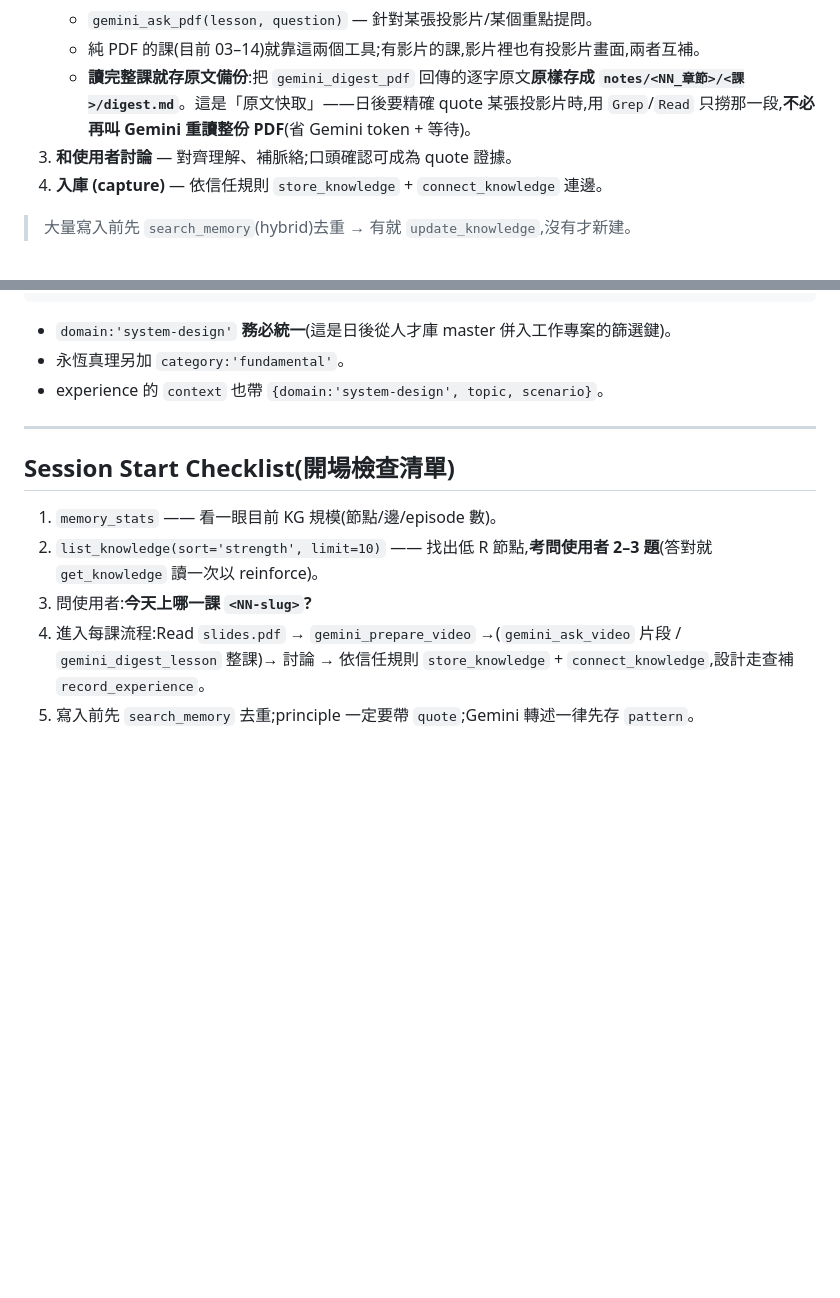
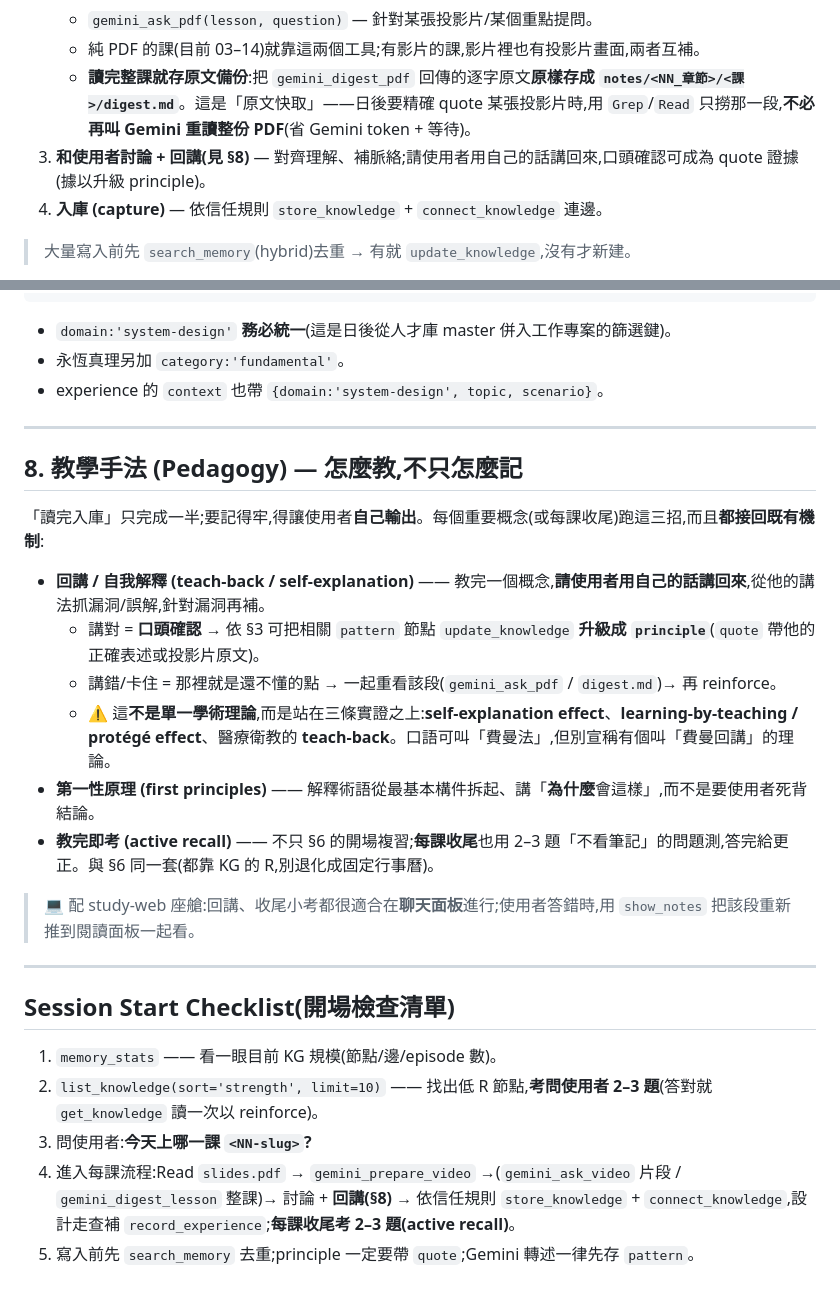
Before and after one commit to ddwolfer/system-design-study, a Markdown page: CLAUDE.md, 2 parts joined by grey strips. Rendered like a GitHub page; blank space fills up the shorter version.

Commit message:
docs(coach): 新增 §8 教學手法 (回講/自我解釋 + 第一性原理 + 收尾 active recall)
讓使用者用自己的話講回來 → 抓漏洞 → 補,並接回既有機制:回講正確 → 依 §3 升級
principle;答錯 → 重看該段 reinforce。§2 流程與開場檢查清單也加上回講與每課
收尾小考。明註此法非單一理論,而是 self-explanation / protégé / 醫療 teach-back
三條實證之上。

Co-Authored-By: Claude Opus 4.8 <noreply@anthropic.com>

```diff
--- a/CLAUDE.md
+++ b/CLAUDE.md
@@ -42,7 +42,7 @@
    - `gemini_ask_pdf(lesson, question)` — 針對某張投影片/某個重點提問。
    - 純 PDF 的課(目前 03–14)就靠這兩個工具;有影片的課,影片裡也有投影片畫面,兩者互補。
    - **讀完整課就存原文備份**:把 `gemini_digest_pdf` 回傳的逐字原文**原樣存成 `notes/<NN_章節>/<課>/digest.md`**。這是「原文快取」——日後要精確 quote 某張投影片時,用 `Grep`/`Read` 只撈那一段,**不必再叫 Gemini 重讀整份 PDF**(省 Gemini token + 等待)。
-3. **和使用者討論** — 對齊理解、補脈絡;口頭確認可成為 quote 證據。
+3. **和使用者討論 + 回講(見 §8)** — 對齊理解、補脈絡;請使用者用自己的話講回來,口頭確認可成為 quote 證據(據以升級 principle)。
 4. **入庫 (capture)** — 依信任規則 `store_knowledge` + `connect_knowledge` 連邊。
 
 > 大量寫入前先 `search_memory`(hybrid)去重 → 有就 `update_knowledge`,沒有才新建。
@@ -112,10 +112,25 @@
 
 ---
 
+## 8. 教學手法 (Pedagogy) — 怎麼教,不只怎麼記
+
+「讀完入庫」只完成一半;要記得牢,得讓使用者**自己輸出**。每個重要概念(或每課收尾)跑這三招,而且**都接回既有機制**:
+
+- **回講 / 自我解釋 (teach-back / self-explanation)** —— 教完一個概念,**請使用者用自己的話講回來**,從他的講法抓漏洞/誤解,針對漏洞再補。
+  - 講對 = **口頭確認** → 依 §3 可把相關 `pattern` 節點 `update_knowledge` **升級成 `principle`**(`quote` 帶他的正確表述或投影片原文)。
+  - 講錯/卡住 = 那裡就是還不懂的點 → 一起重看該段(`gemini_ask_pdf` / `digest.md`)→ 再 reinforce。
+  - ⚠️ 這**不是單一學術理論**,而是站在三條實證之上:**self-explanation effect**、**learning-by-teaching / protégé effect**、醫療衛教的 **teach-back**。口語可叫「費曼法」,但別宣稱有個叫「費曼回講」的理論。
+- **第一性原理 (first principles)** —— 解釋術語從最基本構件拆起、講「**為什麼**會這樣」,而不是要使用者死背結論。
+- **教完即考 (active recall)** —— 不只 §6 的開場複習;**每課收尾**也用 2–3 題「不看筆記」的問題測,答完給更正。與 §6 同一套(都靠 KG 的 R,別退化成固定行事曆)。
+
+> 💻 配 study-web 座艙:回講、收尾小考都很適合在**聊天面板**進行;使用者答錯時,用 `show_notes` 把該段重新推到閱讀面板一起看。
+
+---
+
 ## Session Start Checklist(開場檢查清單)
 
 1. `memory_stats` —— 看一眼目前 KG 規模(節點/邊/episode 數)。
 2. `list_knowledge(sort='strength', limit=10)` —— 找出低 R 節點,**考問使用者 2–3 題**(答對就 `get_knowledge` 讀一次以 reinforce)。
 3. 問使用者:**今天上哪一課 `<NN-slug>`?**
-4. 進入每課流程:Read `slides.pdf` → `gemini_prepare_video` →(`gemini_ask_video` 片段 / `gemini_digest_lesson` 整課)→ 討論 → 依信任規則 `store_knowledge` + `connect_knowledge`,設計走查補 `record_experience`。
+4. 進入每課流程:Read `slides.pdf` → `gemini_prepare_video` →(`gemini_ask_video` 片段 / `gemini_digest_lesson` 整課)→ 討論 + **回講(§8)** → 依信任規則 `store_knowledge` + `connect_knowledge`,設計走查補 `record_experience`;**每課收尾考 2–3 題(active recall)**。
 5. 寫入前先 `search_memory` 去重;principle 一定要帶 `quote`;Gemini 轉述一律先存 `pattern`。
```
